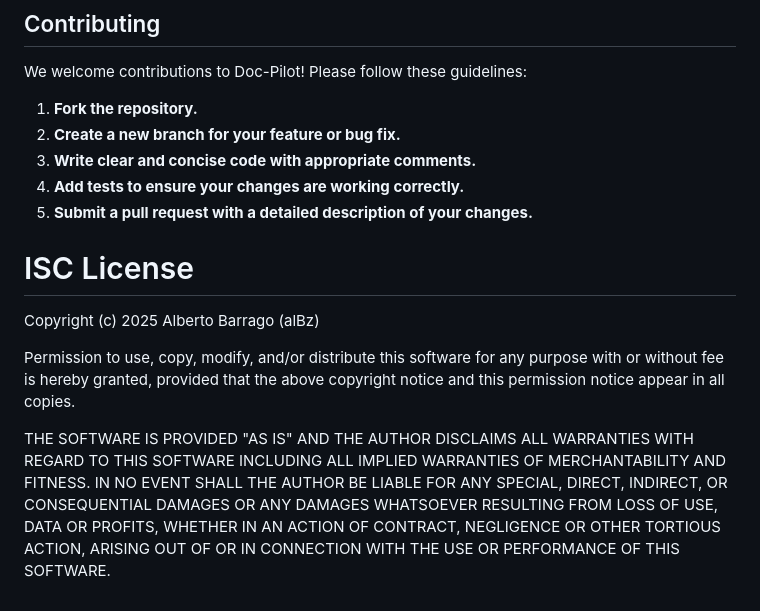
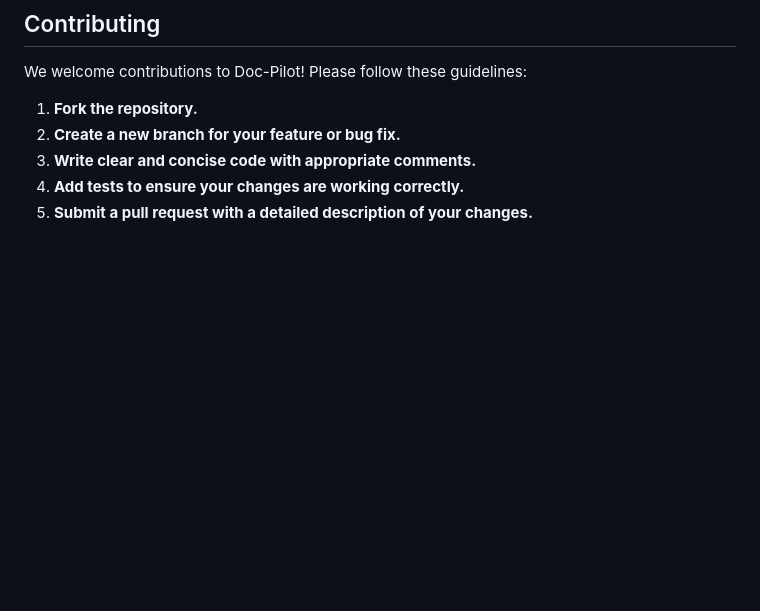
Before and after one commit to AlbertoBarrago/doc-piloot, a Markdown page: README.md, the part around the change. Rendered like a GitHub page; blank space fills up the shorter version.

Commit message:
📚 docs: Removed license section from README.md
# Conflicts:
#	README.md

diff --git c/README.md i/README.md
index 21e78a5..68beb82 100644
--- c/README.md
+++ i/README.md
@@ -91,19 +91,3 @@ We welcome contributions to Doc-Pilot!  Please follow these guidelines:
 3.  **Write clear and concise code with appropriate comments.**
 4.  **Add tests to ensure your changes are working correctly.**
 5.  **Submit a pull request with a detailed description of your changes.**
-
-# ISC License
-
-Copyright (c) 2025 Alberto Barrago (alBz)
-
-Permission to use, copy, modify, and/or distribute this software for any
-purpose with or without fee is hereby granted, provided that the above
-copyright notice and this permission notice appear in all copies.
-
-THE SOFTWARE IS PROVIDED "AS IS" AND THE AUTHOR DISCLAIMS ALL WARRANTIES WITH
-REGARD TO THIS SOFTWARE INCLUDING ALL IMPLIED WARRANTIES OF MERCHANTABILITY
-AND FITNESS. IN NO EVENT SHALL THE AUTHOR BE LIABLE FOR ANY SPECIAL, DIRECT,
-INDIRECT, OR CONSEQUENTIAL DAMAGES OR ANY DAMAGES WHATSOEVER RESULTING FROM
-LOSS OF USE, DATA OR PROFITS, WHETHER IN AN ACTION OF CONTRACT, NEGLIGENCE OR
-OTHER TORTIOUS ACTION, ARISING OUT OF OR IN CONNECTION WITH THE USE OR
-PERFORMANCE OF THIS SOFTWARE.

```diff
--- a/README.md
+++ b/README.md
@@ -91,19 +91,3 @@ We welcome contributions to Doc-Pilot!  Please follow these guidelines:
 3.  **Write clear and concise code with appropriate comments.**
 4.  **Add tests to ensure your changes are working correctly.**
 5.  **Submit a pull request with a detailed description of your changes.**
-
-# ISC License
-
-Copyright (c) 2025 Alberto Barrago (alBz)
-
-Permission to use, copy, modify, and/or distribute this software for any
-purpose with or without fee is hereby granted, provided that the above
-copyright notice and this permission notice appear in all copies.
-
-THE SOFTWARE IS PROVIDED "AS IS" AND THE AUTHOR DISCLAIMS ALL WARRANTIES WITH
-REGARD TO THIS SOFTWARE INCLUDING ALL IMPLIED WARRANTIES OF MERCHANTABILITY
-AND FITNESS. IN NO EVENT SHALL THE AUTHOR BE LIABLE FOR ANY SPECIAL, DIRECT,
-INDIRECT, OR CONSEQUENTIAL DAMAGES OR ANY DAMAGES WHATSOEVER RESULTING FROM
-LOSS OF USE, DATA OR PROFITS, WHETHER IN AN ACTION OF CONTRACT, NEGLIGENCE OR
-OTHER TORTIOUS ACTION, ARISING OUT OF OR IN CONNECTION WITH THE USE OR
-PERFORMANCE OF THIS SOFTWARE.
```
